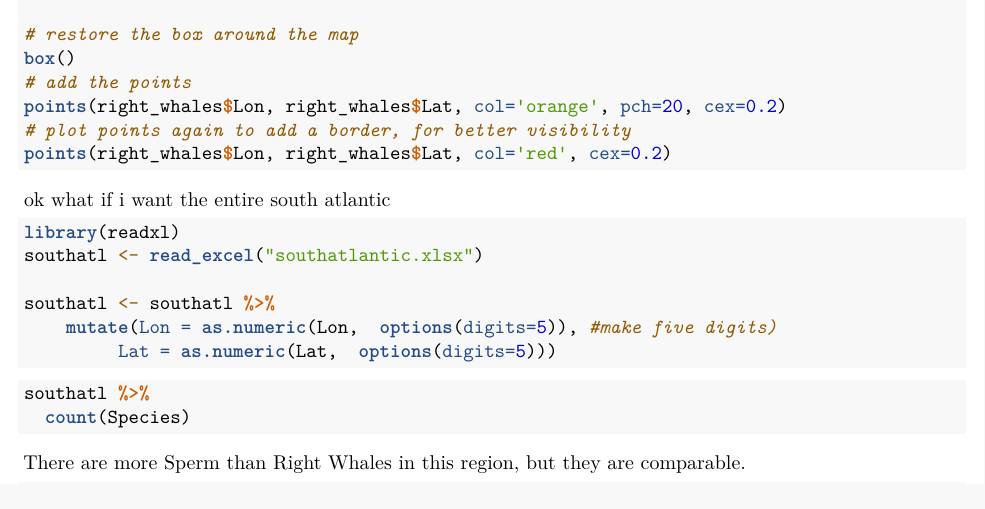
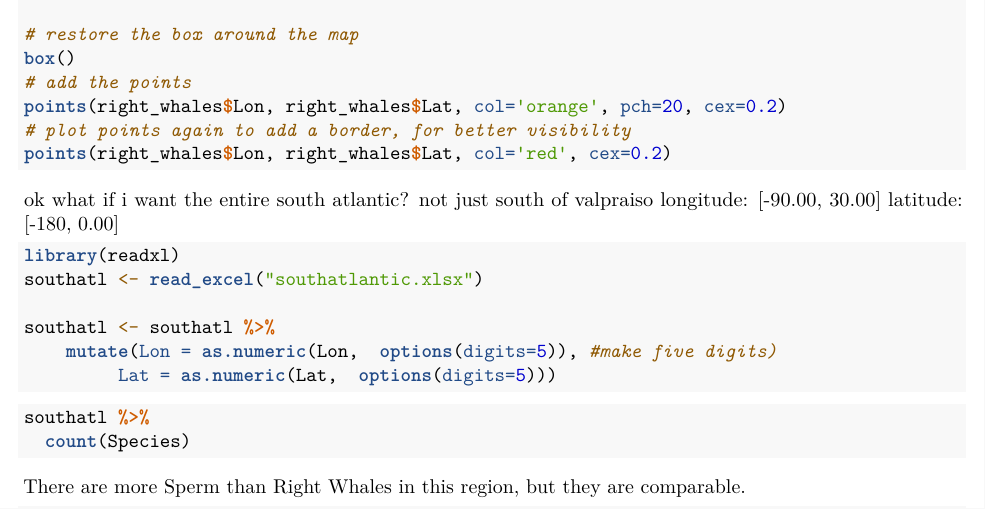
Before and after one commit to jpertile/whale_thats_cool, an R Markdown document (r-markdown.Rmd): part of page 2 of 3, cut so that both start at the same text. Rendered offline with R 4.5, knitr and Pandoc, then LaTeX, with nearby package versions; the code chunks are not run, so their results and figures are left out.

Commit message:
added more info for the south atlantic

````diff
--- a/r-markdown.Rmd
+++ b/r-markdown.Rmd
@@ -83,7 +83,9 @@ points(right_whales$Lon, right_whales$Lat, col='red', cex=0.2)
 ```
 
 
-ok what if i want the entire south atlantic
+ok what if i want the entire south atlantic? not just south of valpraiso
+longitude: [-90.00, 30.00]
+latitude: [-180, 0.00]
 
 ```{r south-atlantic}
 library(readxl)
````
